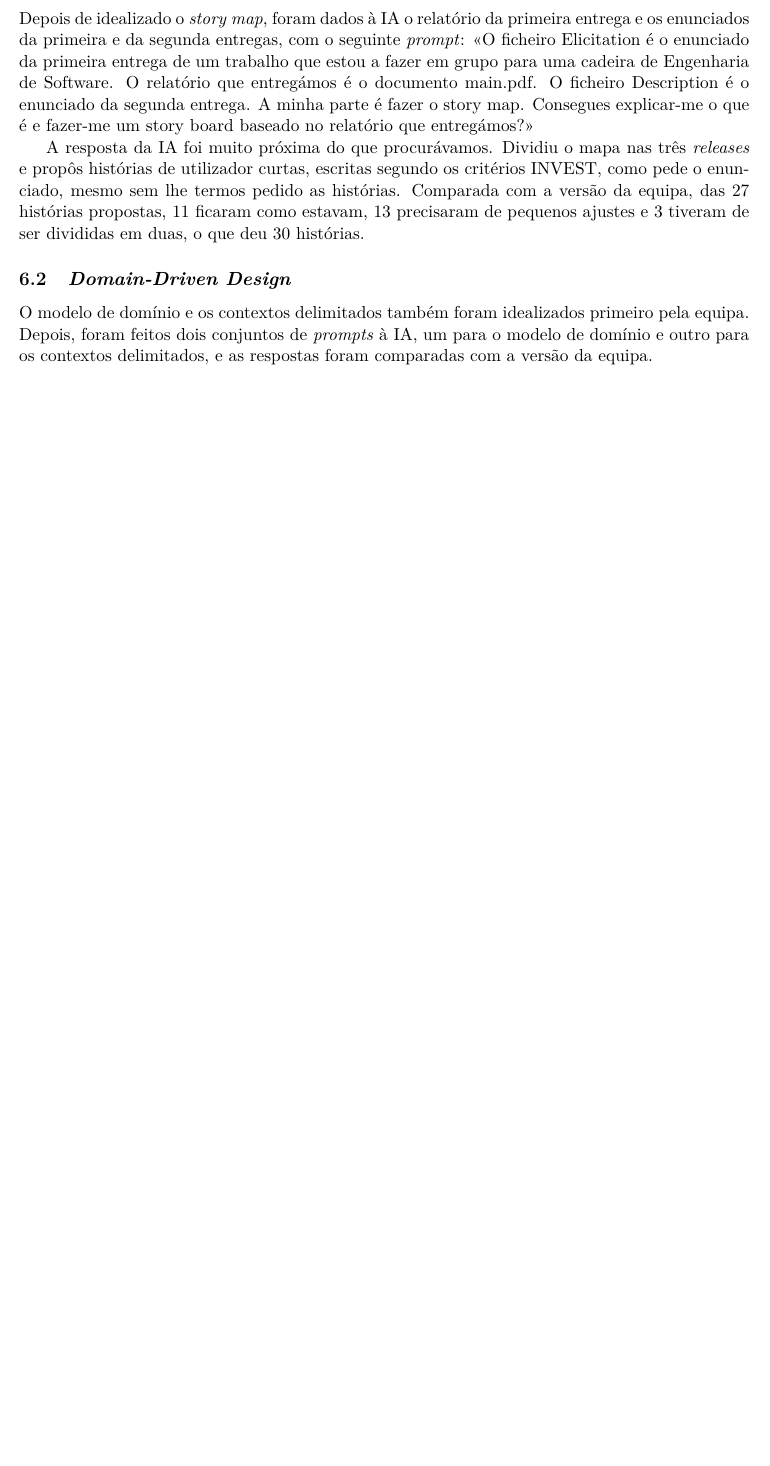
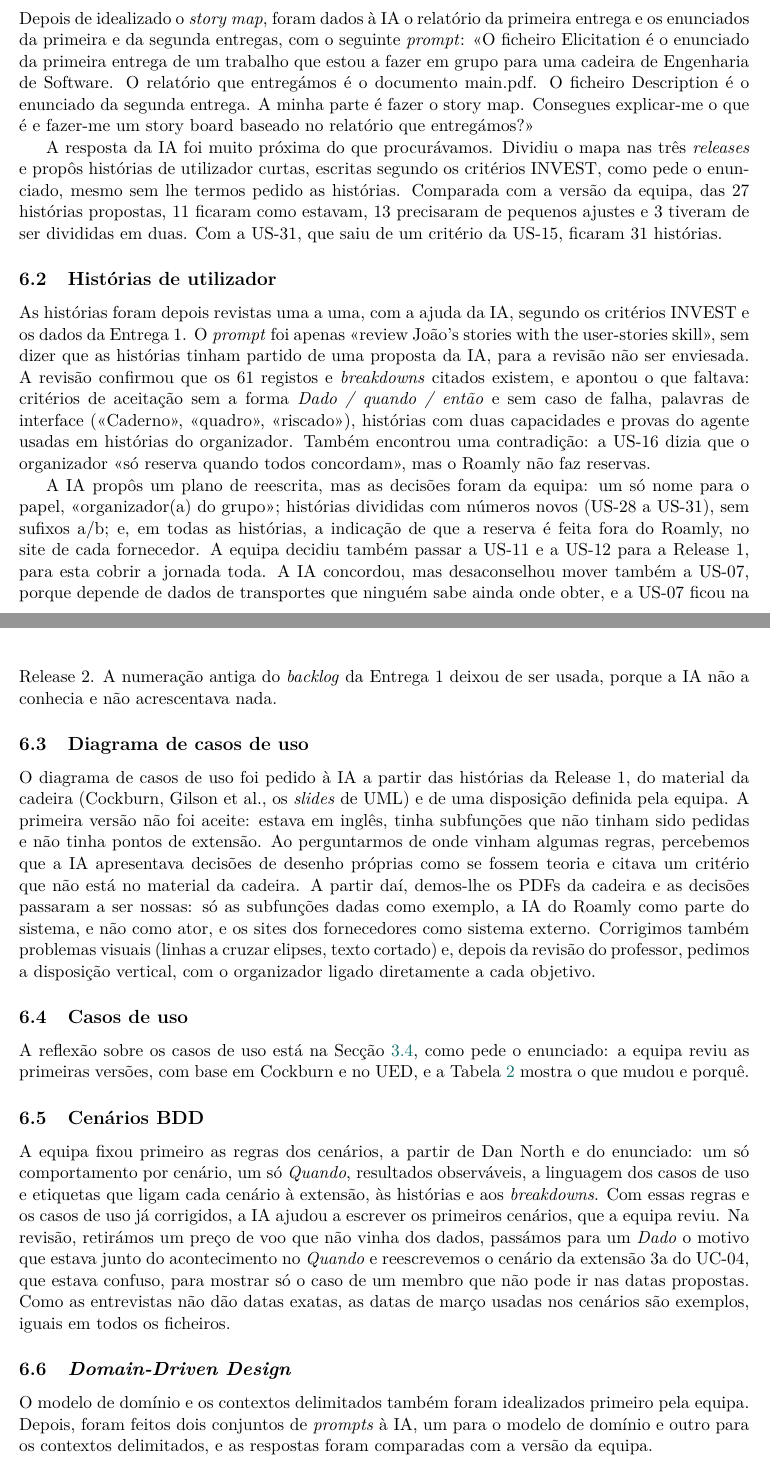
Before and after one commit to TiagoSilva35/Roamly, a LaTeX document (DOCS/2nd_submission/relatorio/main.tex, which reads DOCS/2nd_submission/relatorio/seccoes/06-reflexao-ia.tex): part of page 30 of 31 before the commit and two parts of pages 30 and 31 of 32 after it, the two joined at a grey line, cut so that both start at the same text, the shorter picture padded with empty space. Compiled offline with pdfLaTeX.

Commit message:
checked TODO an redone ai reflection

```diff
--- a/DOCS/2nd_submission/relatorio/seccoes/06-reflexao-ia.tex
+++ b/DOCS/2nd_submission/relatorio/seccoes/06-reflexao-ia.tex
@@ -17,7 +17,50 @@ fazer-me um story board baseado no relatório que entregámos?»
 A resposta da IA foi muito próxima do que procurávamos. Dividiu o mapa nas três \textit{releases} e propôs histórias de
 utilizador curtas, escritas segundo os critérios INVEST, como pede o enunciado, mesmo sem lhe termos pedido as histórias.
 Comparada com a versão da equipa, das 27 histórias propostas, 11 ficaram como estavam, 13 precisaram de pequenos ajustes e 3
-tiveram de ser divididas em duas, o que deu 30 histórias.
+tiveram de ser divididas em duas. Com a US-31, que saiu de um critério da US-15, ficaram 31 histórias.
+
+\subsection{Histórias de utilizador}
+
+As histórias foram depois revistas uma a uma, com a ajuda da IA, segundo os critérios INVEST e os dados da Entrega~1.
+O \textit{prompt} foi apenas «review João's stories with the user-stories skill», sem dizer que as histórias tinham partido
+de uma proposta da IA, para a revisão não ser enviesada. A revisão confirmou que os 61 registos e \textit{breakdowns} citados
+existem, e apontou o que faltava: critérios de aceitação sem a forma \textit{Dado / quando / então} e sem caso de falha,
+palavras de interface («Caderno», «quadro», «riscado»), histórias com duas capacidades e provas do agente usadas em histórias
+do organizador. Também encontrou uma contradição: a US-16 dizia que o organizador «só reserva quando todos concordam», mas o
+Roamly não faz reservas.
+
+A IA propôs um plano de reescrita, mas as decisões foram da equipa: um só nome para o papel, «organizador(a) do grupo»;
+histórias divididas com números novos (US-28 a US-31), sem sufixos a/b; e, em todas as histórias, a indicação de que a
+reserva é feita fora do Roamly, no site de cada fornecedor. A equipa decidiu também passar a US-11 e a US-12 para a
+Release~1, para esta cobrir a jornada toda. A IA concordou, mas desaconselhou mover também a US-07, porque depende de dados de
+transportes que ninguém sabe ainda onde obter, e a US-07 ficou na Release~2. A numeração antiga do \textit{backlog} da
+Entrega~1 deixou de ser usada, porque a IA não a conhecia e não acrescentava nada.
+
+\subsection{Diagrama de casos de uso}
+
+O diagrama de casos de uso foi pedido à IA a partir das histórias da Release~1, do material da cadeira (Cockburn, Gilson et
+al., os \textit{slides} de UML) e de uma disposição definida pela equipa. A primeira versão não foi aceite: estava em inglês,
+tinha subfunções que não tinham sido pedidas e não tinha pontos de extensão. Ao perguntarmos de onde vinham algumas regras,
+percebemos que a IA apresentava decisões de desenho próprias como se fossem teoria e citava um critério que não está no material
+da cadeira. A partir daí, demos-lhe os PDFs da cadeira e as decisões passaram a ser nossas: só as subfunções dadas como
+exemplo, a IA do Roamly como parte do sistema, e não como ator, e os sites dos fornecedores como sistema externo. Corrigimos
+também problemas visuais (linhas a cruzar elipses, texto cortado) e, depois da revisão do professor, pedimos a disposição
+vertical, com o organizador ligado diretamente a cada objetivo.
+
+\subsection{Casos de uso}
+
+A reflexão sobre os casos de uso está na Secção~\ref{sec:uc-ia}, como pede o enunciado: a equipa reviu as primeiras versões,
+com base em Cockburn e no UED, e a Tabela~\ref{tab:uc-ia} mostra o que mudou e porquê.
+
+\subsection{Cenários BDD}
+
+A equipa fixou primeiro as regras dos cenários, a partir de Dan North e do enunciado: um só comportamento por cenário, um só
+\textit{Quando}, resultados observáveis, a linguagem dos casos de uso e etiquetas que ligam cada cenário à extensão, às
+histórias e aos \textit{breakdowns}. Com essas regras e os casos de uso já corrigidos, a IA ajudou a escrever os primeiros
+cenários, que a equipa reviu. Na revisão, retirámos um preço de voo que não vinha dos dados, passámos para um \textit{Dado} o
+motivo que estava junto do acontecimento no \textit{Quando} e reescrevemos o cenário da extensão 3a do UC-04, que estava
+confuso, para mostrar só o caso de um membro que não pode ir nas datas propostas. Como as entrevistas não dão datas exatas, as
+datas de março usadas nos cenários são exemplos, iguais em todos os ficheiros.
 
 \subsection{\textit{Domain-Driven Design}}
 
```
Also changed, not shown: DOCS/2nd_submission/TODO.md (+1 -1 lines), DOCS/2nd_submission/relatorio/main.pdf.
